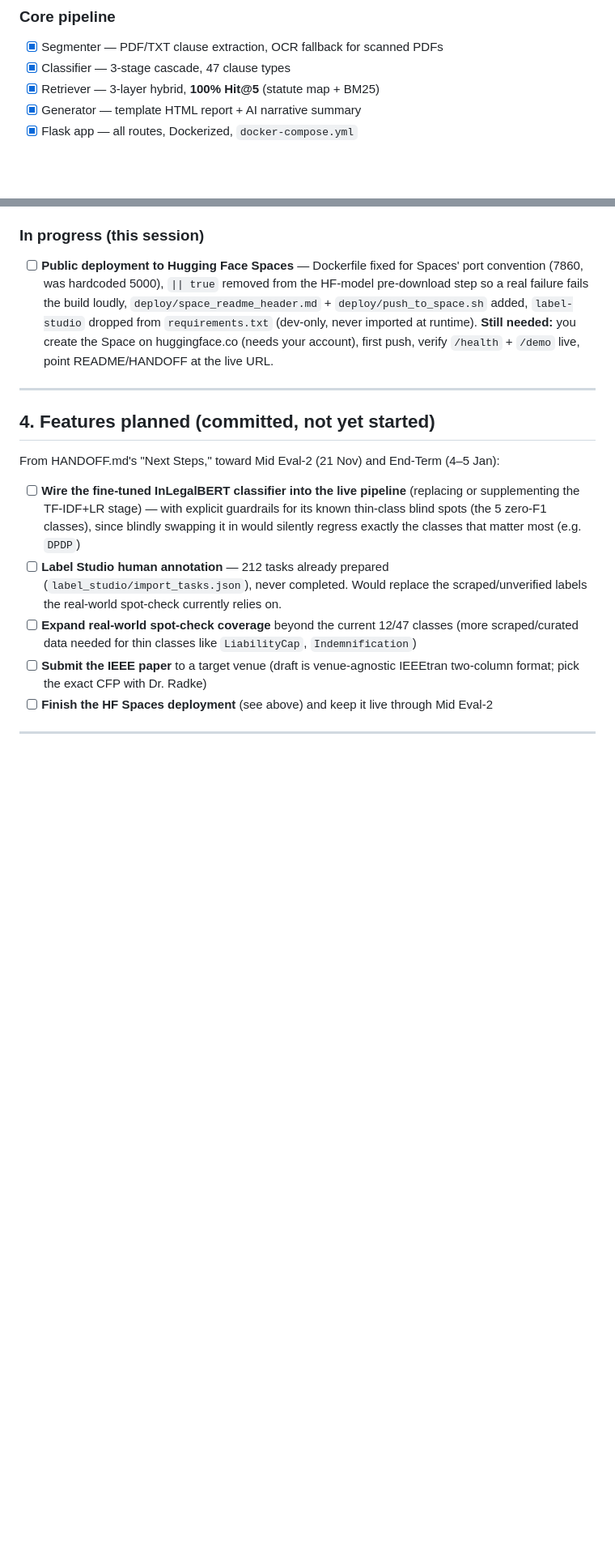
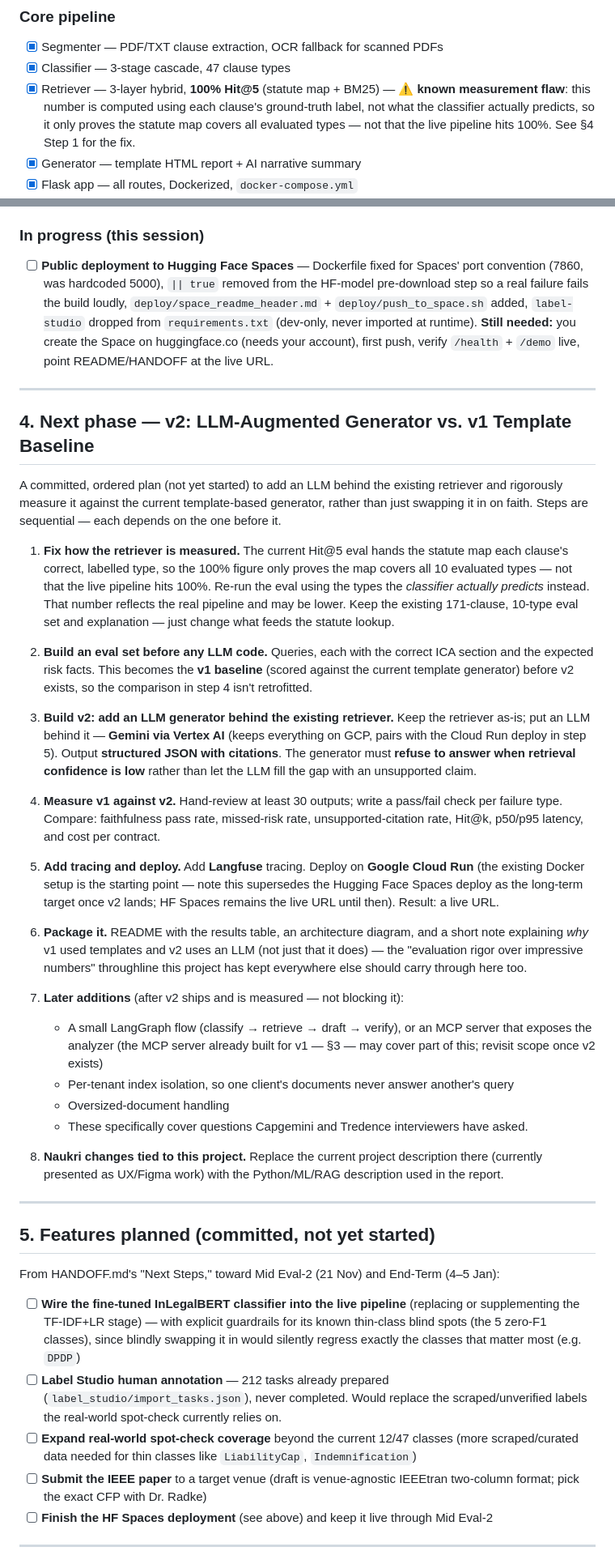
Before and after one commit to aniketh703/legal-contract-analyzer, a Markdown page: overview.md, 2 parts joined by grey strips. Shown at 81% size. Rendered like a GitHub page; blank space fills up the shorter version.

Commit message:
Add v2 (LLM-augmented generator) plan to overview.md
Documents the 8-step plan to add Gemini/Vertex AI behind the existing
retriever and measure it against the current template baseline: fix the
retriever eval to use classifier-predicted types (not ground truth), build
a v1 eval set before any LLM code, build v2 with structured JSON output +
low-confidence refusal, hand-review >=30 outputs across both, add Langfuse
tracing and a Cloud Run deploy, package it, and note later additions
(LangGraph flow, per-tenant isolation, oversized-doc handling) plus the
Naukri description update. Also flags the existing 100% Hit@5 claim as
measured against ground-truth labels rather than classifier predictions.

Co-Authored-By: Claude Sonnet 5 <noreply@anthropic.com>
Claude-Session: https://claude.ai/code/session_01ECg4iPSgCuovNAHjP9PS5A

```diff
--- a/overview.md
+++ b/overview.md
@@ -83,7 +83,11 @@ Contract (PDF/TXT)
 ### Core pipeline
 - [x] Segmenter — PDF/TXT clause extraction, OCR fallback for scanned PDFs
 - [x] Classifier — 3-stage cascade, 47 clause types
-- [x] Retriever — 3-layer hybrid, **100% Hit@5** (statute map + BM25)
+- [x] Retriever — 3-layer hybrid, **100% Hit@5** (statute map + BM25) —
+      ⚠️ **known measurement flaw**: this number is computed using each
+      clause's ground-truth label, not what the classifier actually predicts,
+      so it only proves the statute map covers all evaluated types — not that
+      the live pipeline hits 100%. See §4 Step 1 for the fix.
 - [x] Generator — template HTML report + AI narrative summary
 - [x] Flask app — all routes, Dockerized, `docker-compose.yml`
 - [x] CI — GitHub Actions, runs the test suite on push/PR (test-only, no deploy step)
@@ -137,7 +141,67 @@ Contract (PDF/TXT)
 
 ---
 
-## 4. Features planned (committed, not yet started)
+## 4. Next phase — v2: LLM-Augmented Generator vs. v1 Template Baseline
+
+A committed, ordered plan (not yet started) to add an LLM behind the existing
+retriever and rigorously measure it against the current template-based generator,
+rather than just swapping it in on faith. Steps are sequential — each depends on
+the one before it.
+
+1. **Fix how the retriever is measured.**
+   The current Hit@5 eval hands the statute map each clause's correct, labelled
+   type, so the 100% figure only proves the map covers all 10 evaluated types —
+   not that the live pipeline hits 100%. Re-run the eval using the types the
+   *classifier actually predicts* instead. That number reflects the real
+   pipeline and may be lower. Keep the existing 171-clause, 10-type eval set and
+   explanation — just change what feeds the statute lookup.
+
+2. **Build an eval set before any LLM code.**
+   Queries, each with the correct ICA section and the expected risk facts.
+   This becomes the **v1 baseline** (scored against the current template
+   generator) before v2 exists, so the comparison in step 4 isn't retrofitted.
+
+3. **Build v2: add an LLM generator behind the existing retriever.**
+   Keep the retriever as-is; put an LLM behind it — **Gemini via Vertex AI**
+   (keeps everything on GCP, pairs with the Cloud Run deploy in step 5).
+   Output **structured JSON with citations**. The generator must **refuse to
+   answer when retrieval confidence is low** rather than let the LLM fill the
+   gap with an unsupported claim.
+
+4. **Measure v1 against v2.**
+   Hand-review at least 30 outputs; write a pass/fail check per failure type.
+   Compare: faithfulness pass rate, missed-risk rate, unsupported-citation
+   rate, Hit@k, p50/p95 latency, and cost per contract.
+
+5. **Add tracing and deploy.**
+   Add **Langfuse** tracing. Deploy on **Google Cloud Run** (the existing
+   Docker setup is the starting point — note this supersedes the Hugging Face
+   Spaces deploy as the long-term target once v2 lands; HF Spaces remains the
+   live URL until then). Result: a live URL.
+
+6. **Package it.**
+   README with the results table, an architecture diagram, and a short note
+   explaining *why* v1 used templates and v2 uses an LLM (not just that it
+   does) — the "evaluation rigor over impressive numbers" throughline this
+   project has kept everywhere else should carry through here too.
+
+7. **Later additions** (after v2 ships and is measured — not blocking it):
+   - A small LangGraph flow (classify → retrieve → draft → verify), or an MCP
+     server that exposes the analyzer (the MCP server already built for v1 —
+     §3 — may cover part of this; revisit scope once v2 exists)
+   - Per-tenant index isolation, so one client's documents never answer
+     another's query
+   - Oversized-document handling
+   - These specifically cover questions Capgemini and Tredence interviewers
+     have asked.
+
+8. **Naukri changes tied to this project.**
+   Replace the current project description there (currently presented as
+   UX/Figma work) with the Python/ML/RAG description used in the report.
+
+---
+
+## 5. Features planned (committed, not yet started)
 
 From HANDOFF.md's "Next Steps," toward Mid Eval-2 (21 Nov) and End-Term (4–5 Jan):
 
```
Also changed, not shown: other parts of overview.md (+7 -3 lines).
